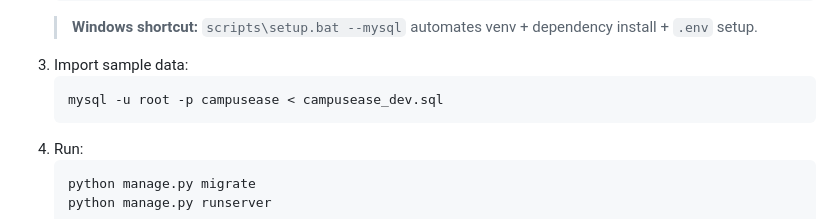
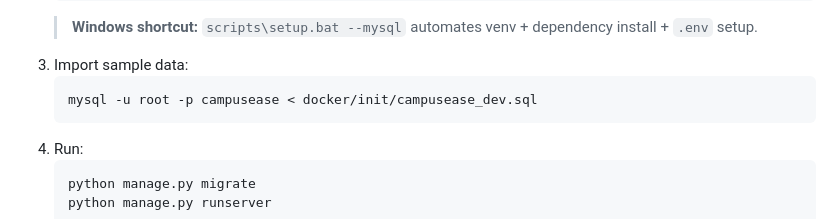
Before and after one commit to Sanketh2o11/CampusEase, a Markdown page: README.md, the part around the change. Drawn GitHub-style.

Commit message:
Fix SQL import path in README to use docker/init/campusease_dev.sql

````diff
--- a/README.md
+++ b/README.md
@@ -98,7 +98,7 @@ For active development with sample data. Requires MySQL 8.0+.
    > **Windows shortcut:** `scripts\setup.bat --mysql` automates venv + dependency install + `.env` setup.
 3. Import sample data:
    ```bash
-   mysql -u root -p campusease < campusease_dev.sql
+   mysql -u root -p campusease < docker/init/campusease_dev.sql
    ```
 4. Run:
    ```bash
````
